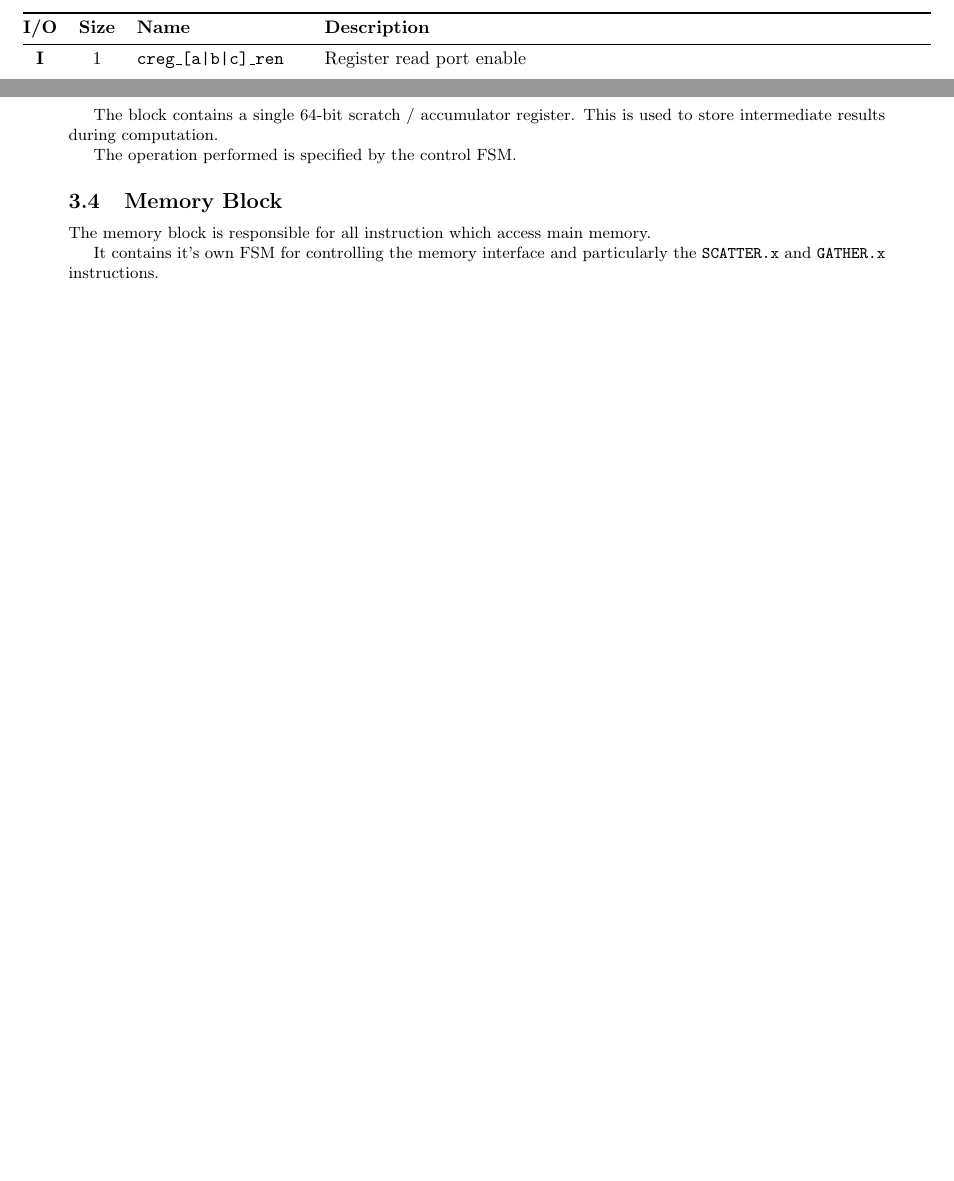
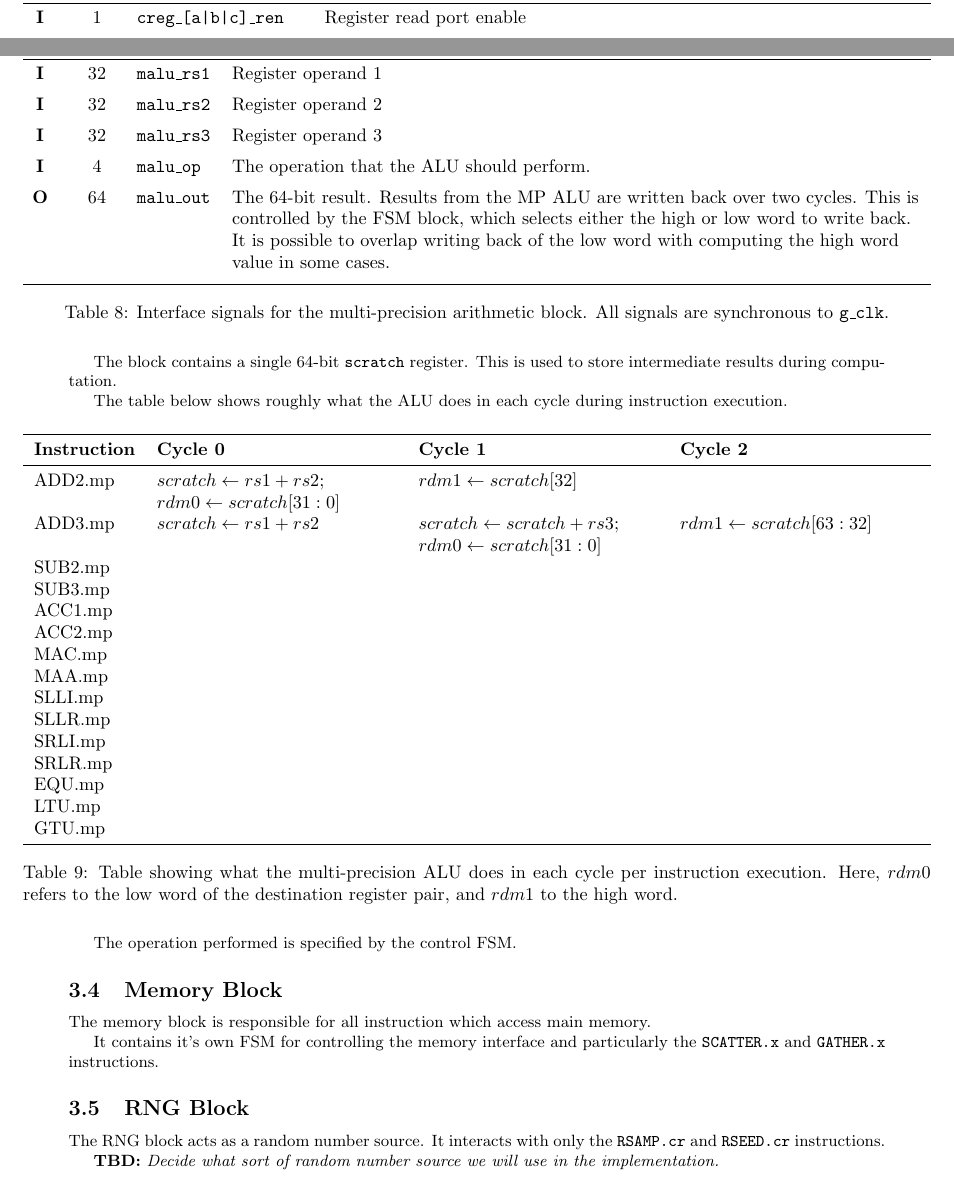
Before and after one commit to scarv/xcrypto, a LaTeX document (docs/ise-implementation.tex): two parts of pages 7 and 8 of 8 before the commit and two parts of pages 7 and 8 of 9 after it, joined at a grey line, cut at the place of the change, the shorter picture padded with empty space. Compiled offline with pdfLaTeX.

Commit message:
Started detailing the interface and operation of MP ALU
 On branch impl/uarch-spec
 Changes to be committed:
	modified:   docs/ise-implementation.tex

```diff
--- a/docs/ise-implementation.tex
+++ b/docs/ise-implementation.tex
@@ -390,8 +390,105 @@ The latency is acceptable in an area-optimised implementation and still
 makes the block more performant than the equivalent RISC-V instruction
 sequence.
 
-The block contains a single 64-bit scratch / accumulator register.
+\SIGNALS{
+\SIGNALI{32}{malu\_rs1}{Register operand 1}
+\SIGNALI{32}{malu\_rs2}{Register operand 2}
+\SIGNALI{32}{malu\_rs3}{Register operand 3}
+\SIGNALI{ 4}{malu\_op}{
+    The operation that the ALU should perform.
+}
+\SIGNALO{64}{malu\_out}{
+    The 64-bit result.
+    Results from the MP ALU are written back over two cycles.
+    This is controlled by the FSM block, which selects either the high
+    or low word to write back. It is possible to overlap writing back of
+    the low word with computing the high word value in some cases.
+}
+}{Interface signals for the multi-precision arithmetic block. All signals are
+synchronous to \SIGREF{g\_clk}.}
+{tab:sigs-multi-arith-block}
+
+The block contains a single 64-bit {\tt scratch} register.
 This is used to store intermediate results during computation.
+
+The table below shows roughly what the ALU does in each cycle during
+instruction execution.
+
+\begin{table}[H]
+\begin{tabularx}{\textwidth}{l Y Y Y }
+\toprule
+\textbf{Instruction}& \textbf{Cycle 0}& \textbf{Cycle 1}& \textbf{Cycle 2} \\
+\midrule
+ADD2.mp&
+    $scratch \ASN rs1+rs2;$\newline
+    $rdm0\ASN scratch[31:0]$
+ &  $rdm1\ASN scratch[32]$
+ & \\
+ADD3.mp&
+   $scratch \ASN rs1 + rs2$
+ & $scratch \ASN scratch + rs3;$\newline
+   $rdm0\ASN scratch[31:0]$
+ & $rdm1\ASN scratch[63:32]$
+\\
+SUB2.mp&
+ &
+ &
+\\
+SUB3.mp&
+ &
+ &
+\\
+ACC1.mp&
+ &
+ &
+\\
+ACC2.mp&
+ &
+ &
+\\
+MAC.mp &
+ &
+ &
+\\
+MAA.mp &
+ &
+ &
+\\
+SLLI.mp&
+ &
+ &
+\\
+SLLR.mp&
+ &
+ &
+\\
+SRLI.mp&
+ &
+ &
+\\
+SRLR.mp&
+ &
+ &
+\\
+EQU.mp &
+ &
+ &
+\\
+LTU.mp &
+ &
+ &
+\\
+GTU.mp &
+ &
+ &
+\\
+\bottomrule
+\end{tabularx}
+\caption{Table showing what the multi-precision ALU does in each cycle
+per instruction execution. Here, $rdm0$ refers to the low word of the
+destination register pair, and $rdm1$ to the high word.}
+\label{tab:mp-alu-exec}
+\end{table}
 
 The operation performed is specified by the control FSM.
 
@@ -402,6 +499,14 @@ memory.
 
 It contains it's own FSM for controlling the memory interface
 and particularly the {\tt SCATTER.x} and {\tt GATHER.x} instructions.
+
+\subsection{RNG Block}
+
+The RNG block acts as a random number source. It interacts with only the
+{\tt RSAMP.cr} and {\tt RSEED.cr} instructions.
+
+{\bf TBD:} {\em Decide what sort of random number source we will use in
+the implementation.}
 
 \section{Integration Guide}
 \label{sec:integration}
```
